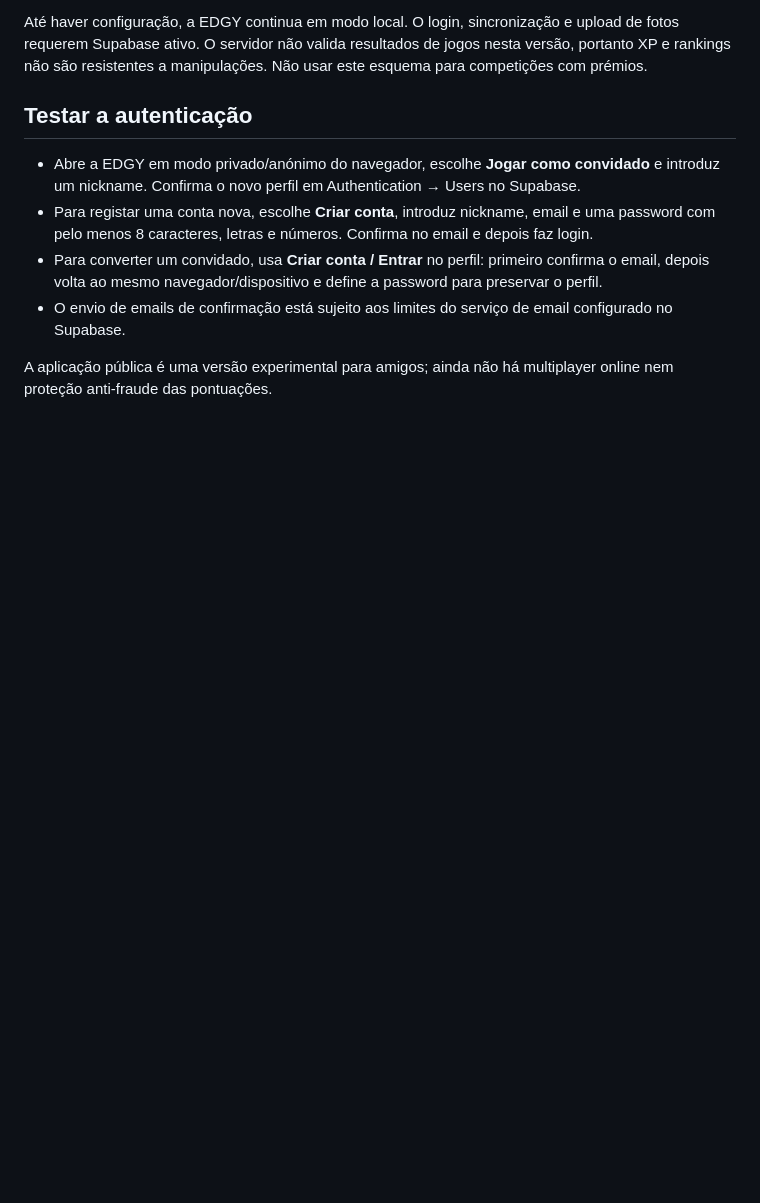
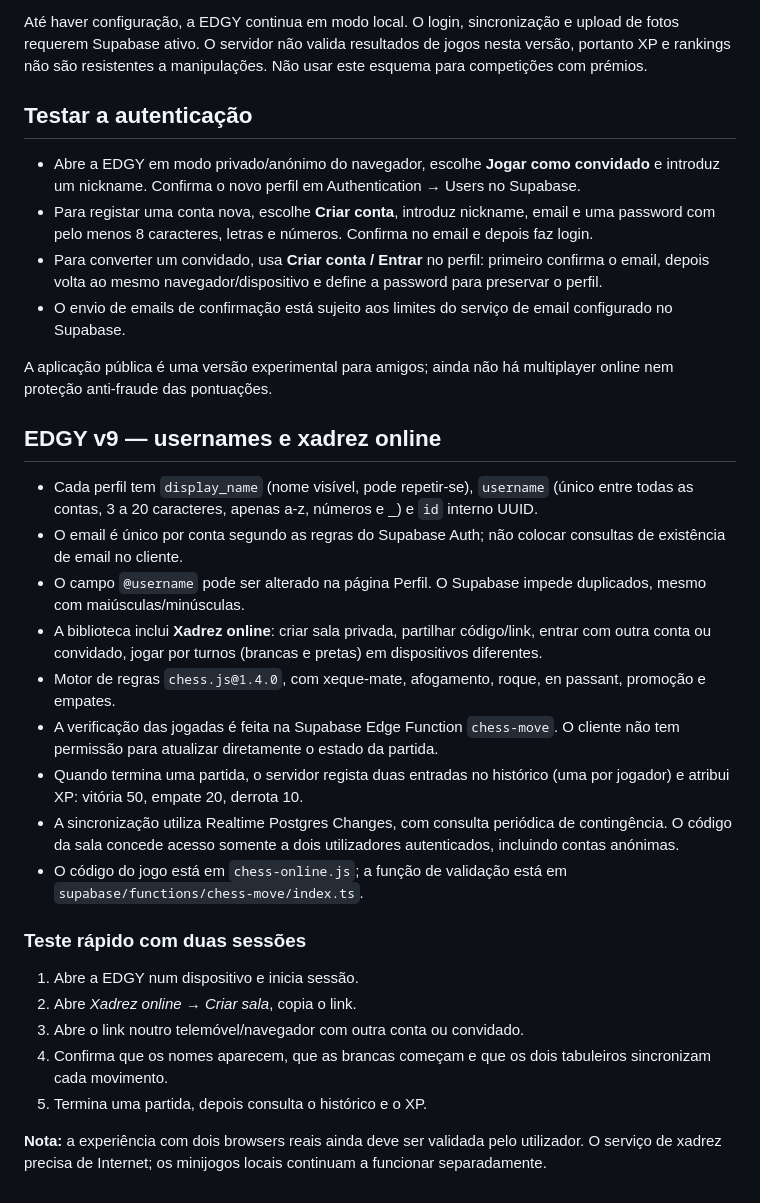
Before and after one commit to BPsBEAST/edgy-game-hub, a Markdown page: README.md, the part around the change. GitHub-like rendering; blank space fills up the shorter version.

Commit message:
docs: EDGY username identity and chess multiplayer testing guide

```diff
--- a/README.md
+++ b/README.md
@@ -59,3 +59,24 @@ Até haver configuração, a EDGY continua em modo local. O login, sincronizaç
 - O envio de emails de confirmação está sujeito aos limites do serviço de email configurado no Supabase.
 
 A aplicação pública é uma versão experimental para amigos; ainda não há multiplayer online nem proteção anti-fraude das pontuações.
+
+## EDGY v9 — usernames e xadrez online
+
+- Cada perfil tem `display_name` (nome visível, pode repetir-se), `username` (único entre todas as contas, 3 a 20 caracteres, apenas a-z, números e _) e `id` interno UUID.
+- O email é único por conta segundo as regras do Supabase Auth; não colocar consultas de existência de email no cliente.
+- O campo `@username` pode ser alterado na página Perfil. O Supabase impede duplicados, mesmo com maiúsculas/minúsculas.
+- A biblioteca inclui **Xadrez online**: criar sala privada, partilhar código/link, entrar com outra conta ou convidado, jogar por turnos (brancas e pretas) em dispositivos diferentes.
+- Motor de regras `chess.js@1.4.0`, com xeque-mate, afogamento, roque, en passant, promoção e empates.
+- A verificação das jogadas é feita na Supabase Edge Function `chess-move`. O cliente não tem permissão para atualizar diretamente o estado da partida.
+- Quando termina uma partida, o servidor regista duas entradas no histórico (uma por jogador) e atribui XP: vitória 50, empate 20, derrota 10.
+- A sincronização utiliza Realtime Postgres Changes, com consulta periódica de contingência. O código da sala concede acesso somente a dois utilizadores autenticados, incluindo contas anónimas.
+- O código do jogo está em `chess-online.js`; a função de validação está em `supabase/functions/chess-move/index.ts`.
+
+### Teste rápido com duas sessões
+1. Abre a EDGY num dispositivo e inicia sessão.
+2. Abre *Xadrez online* → *Criar sala*, copia o link.
+3. Abre o link noutro telemóvel/navegador com outra conta ou convidado.
+4. Confirma que os nomes aparecem, que as brancas começam e que os dois tabuleiros sincronizam cada movimento.
+5. Termina uma partida, depois consulta o histórico e o XP.
+
+**Nota:** a experiência com dois browsers reais ainda deve ser validada pelo utilizador. O serviço de xadrez precisa de Internet; os minijogos locais continuam a funcionar separadamente.
```
